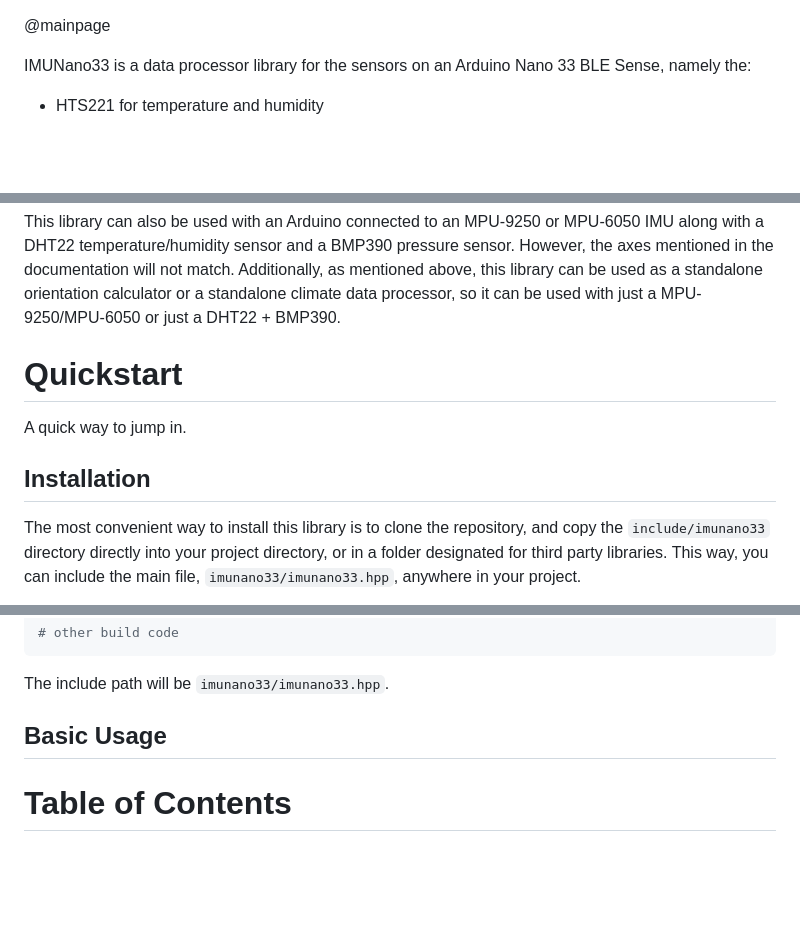
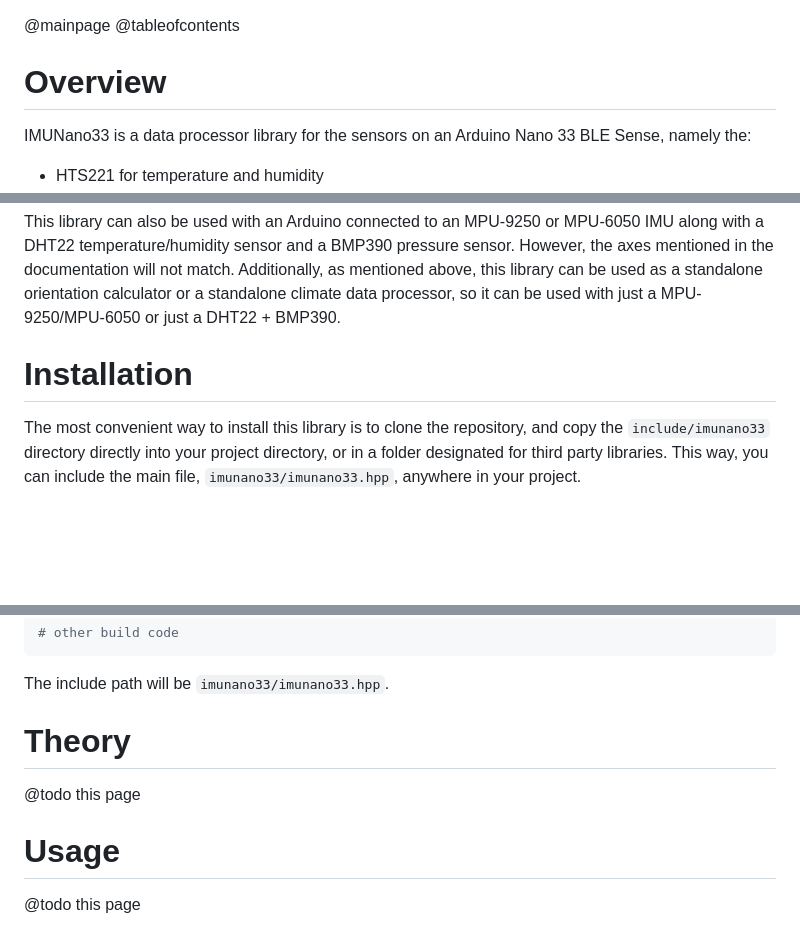
Before and after one commit to jonathanhliu21/imunano33, a Markdown page: doc/index.md, 3 parts joined by grey strips. GitHub-like rendering; blank space fills up the shorter version.

Commit message:
change outline

```diff
--- a/doc/index.md
+++ b/doc/index.md
@@ -1,4 +1,7 @@
 @mainpage
+@tableofcontents
+
+# Overview
 
 IMUNano33 is a data processor library for the sensors on an Arduino Nano 33 BLE Sense, namely the:
 
@@ -12,11 +15,8 @@ This library only processes the data and does not read in any data. It expects t
 
 This library can also be used with an Arduino connected to an MPU-9250 or MPU-6050 IMU along with a DHT22 temperature/humidity sensor and a BMP390 pressure sensor. However, the axes mentioned in the documentation will not match. Additionally, as mentioned above, this library can be used as a standalone orientation calculator or a standalone climate data processor, so it can be used with just a MPU-9250/MPU-6050 or just a DHT22 + BMP390.
 
-# Quickstart
 
-A quick way to jump in.
-
-## Installation
+# Installation
 
 The most convenient way to install this library is to clone the repository, and copy the `include/imunano33` directory directly into your project directory, or in a folder designated for third party libraries. This way, you can include the main file, `imunano33/imunano33.hpp`, anywhere in your project.
 
@@ -51,6 +51,10 @@ target_link_libraries(your_target PUBLIC imunano33::imunano33)
 
 The include path will be `imunano33/imunano33.hpp`.
 
-## Basic Usage
+# Theory
 
-# Table of Contents
+@todo this page
+
+# Usage
+
+@todo this page
```
Also changed, not shown: doc/theory.md (deleted, +0 -1 lines), doc/usage.md (deleted, +0 -1 lines).
